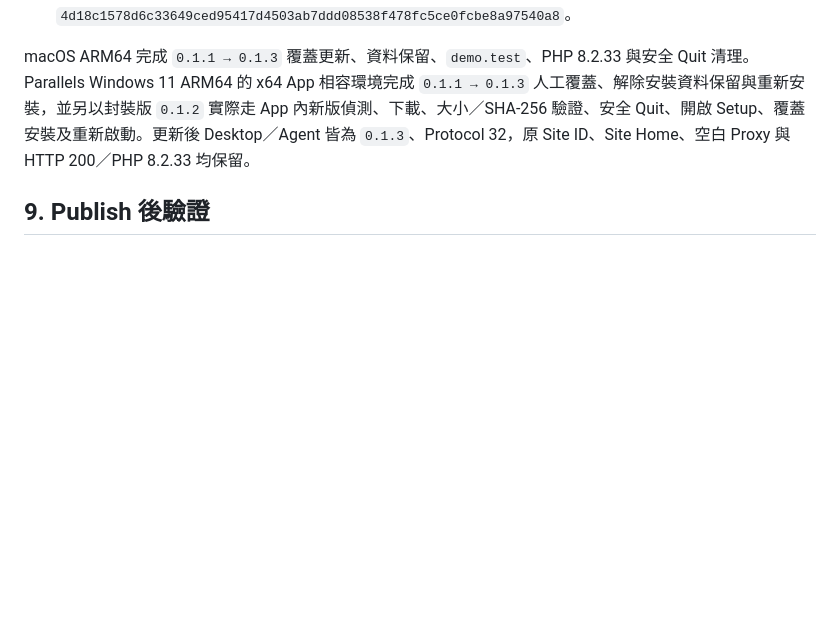
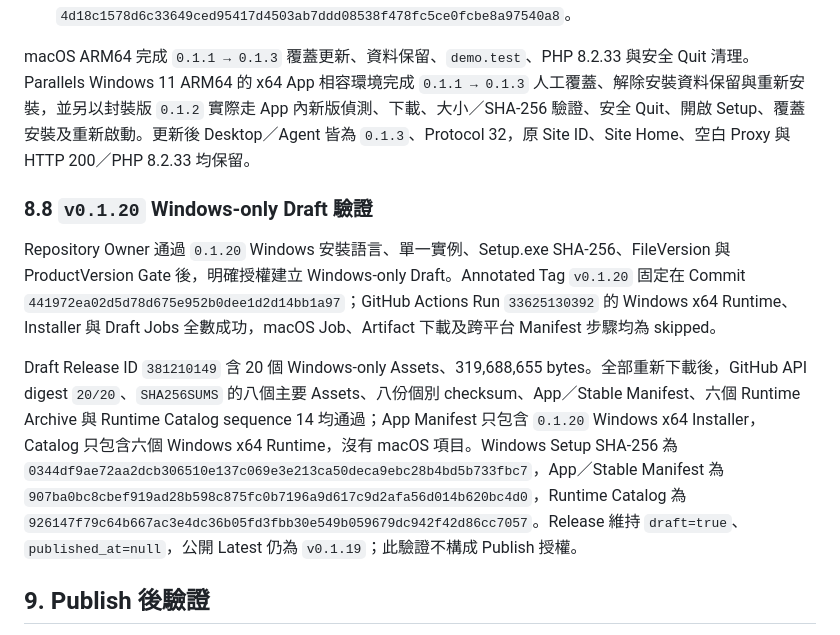
Before and after one commit to JimmyWon1028/fabdev, a Markdown page: docs/PUBLIC_RELEASE_SPEC.md, the part around the change. Drawn GitHub-style; blank space fills up the shorter version.

```diff
--- a/docs/PUBLIC_RELEASE_SPEC.md
+++ b/docs/PUBLIC_RELEASE_SPEC.md
@@ -347,6 +347,12 @@ Draft Connect 為 749,568 bytes，SHA-256 `2082d724e809a04111a78a74fe7f0aadd0212
 
 macOS ARM64 完成 `0.1.1 → 0.1.3` 覆蓋更新、資料保留、`demo.test`、PHP 8.2.33 與安全 Quit 清理。Parallels Windows 11 ARM64 的 x64 App 相容環境完成 `0.1.1 → 0.1.3` 人工覆蓋、解除安裝資料保留與重新安裝，並另以封裝版 `0.1.2` 實際走 App 內新版偵測、下載、大小／SHA-256 驗證、安全 Quit、開啟 Setup、覆蓋安裝及重新啟動。更新後 Desktop／Agent 皆為 `0.1.3`、Protocol 32，原 Site ID、Site Home、空白 Proxy 與 HTTP 200／PHP 8.2.33 均保留。
 
+### 8.8 `v0.1.20` Windows-only Draft 驗證
+
+Repository Owner 通過 `0.1.20` Windows 安裝語言、單一實例、Setup.exe SHA-256、FileVersion 與 ProductVersion Gate 後，明確授權建立 Windows-only Draft。Annotated Tag `v0.1.20` 固定在 Commit `441972ea02d5d78d675e952b0dee1d2d14bb1a97`；GitHub Actions Run `33625130392` 的 Windows x64 Runtime、Installer 與 Draft Jobs 全數成功，macOS Job、Artifact 下載及跨平台 Manifest 步驟均為 skipped。
+
+Draft Release ID `381210149` 含 20 個 Windows-only Assets、319,688,655 bytes。全部重新下載後，GitHub API digest `20/20`、`SHA256SUMS` 的八個主要 Assets、八份個別 checksum、App／Stable Manifest、六個 Runtime Archive 與 Runtime Catalog sequence 14 均通過；App Manifest 只包含 `0.1.20` Windows x64 Installer，Catalog 只包含六個 Windows x64 Runtime，沒有 macOS 項目。Windows Setup SHA-256 為 `0344df9ae72aa2dcb306510e137c069e3e213ca50deca9ebc28b4bd5b733fbc7`，App／Stable Manifest 為 `907ba0bc8cbef919ad28b598c875fc0b7196a9d617c9d2afa56d014b620bc4d0`，Runtime Catalog 為 `926147f79c64b667ac3e4dc36b05fd3fbb30e549b059679dc942f42d86cc7057`。Release 維持 `draft=true`、`published_at=null`，公開 Latest 仍為 `v0.1.19`；此驗證不構成 Publish 授權。
+
 ## 9. Publish 後驗證
 
 - 以未登入狀態開啟 Release 頁面及每個 Asset，狀態必須成功。
```
Also changed, not shown: docs/FABDEV_PROGRESS.md (+3 -2 lines).
